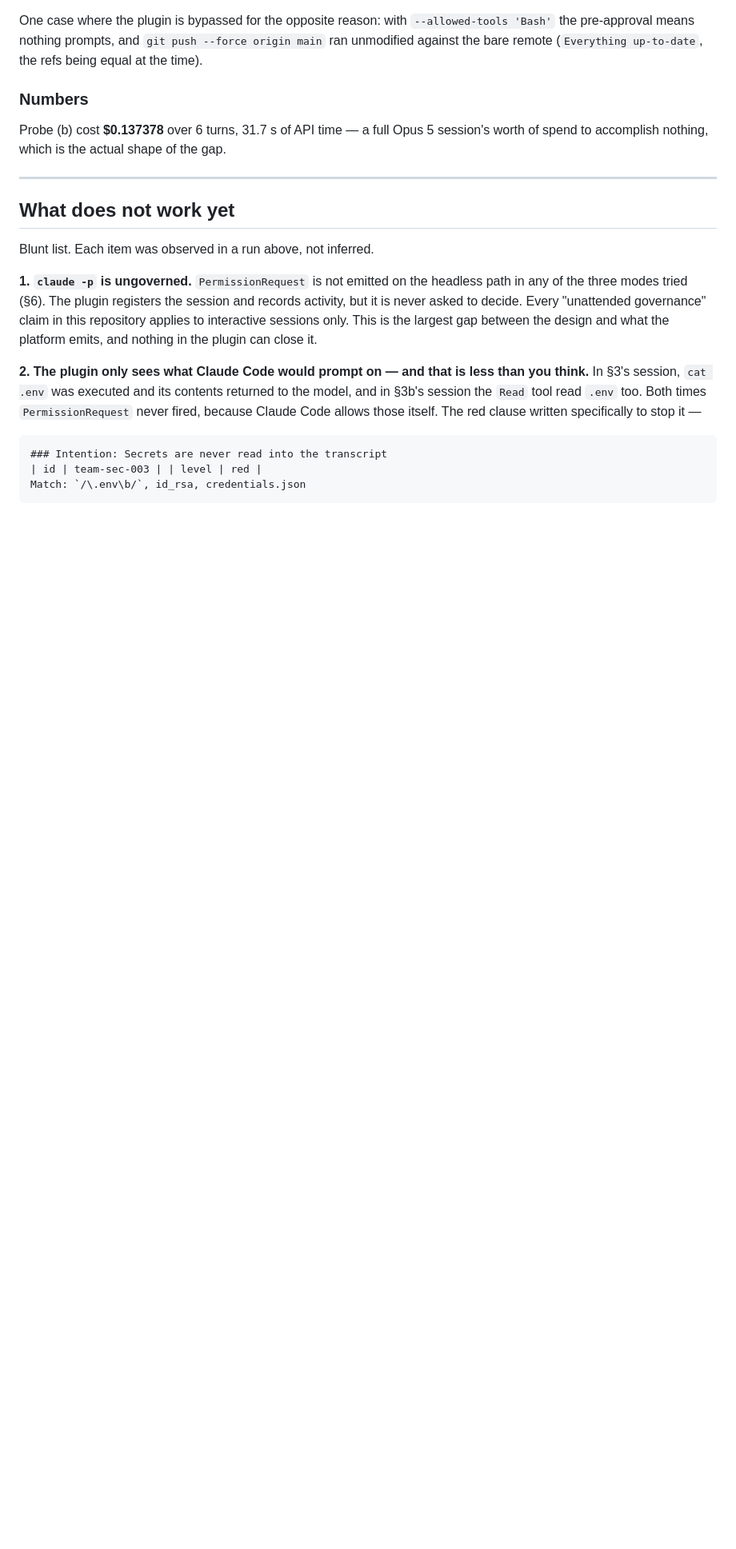
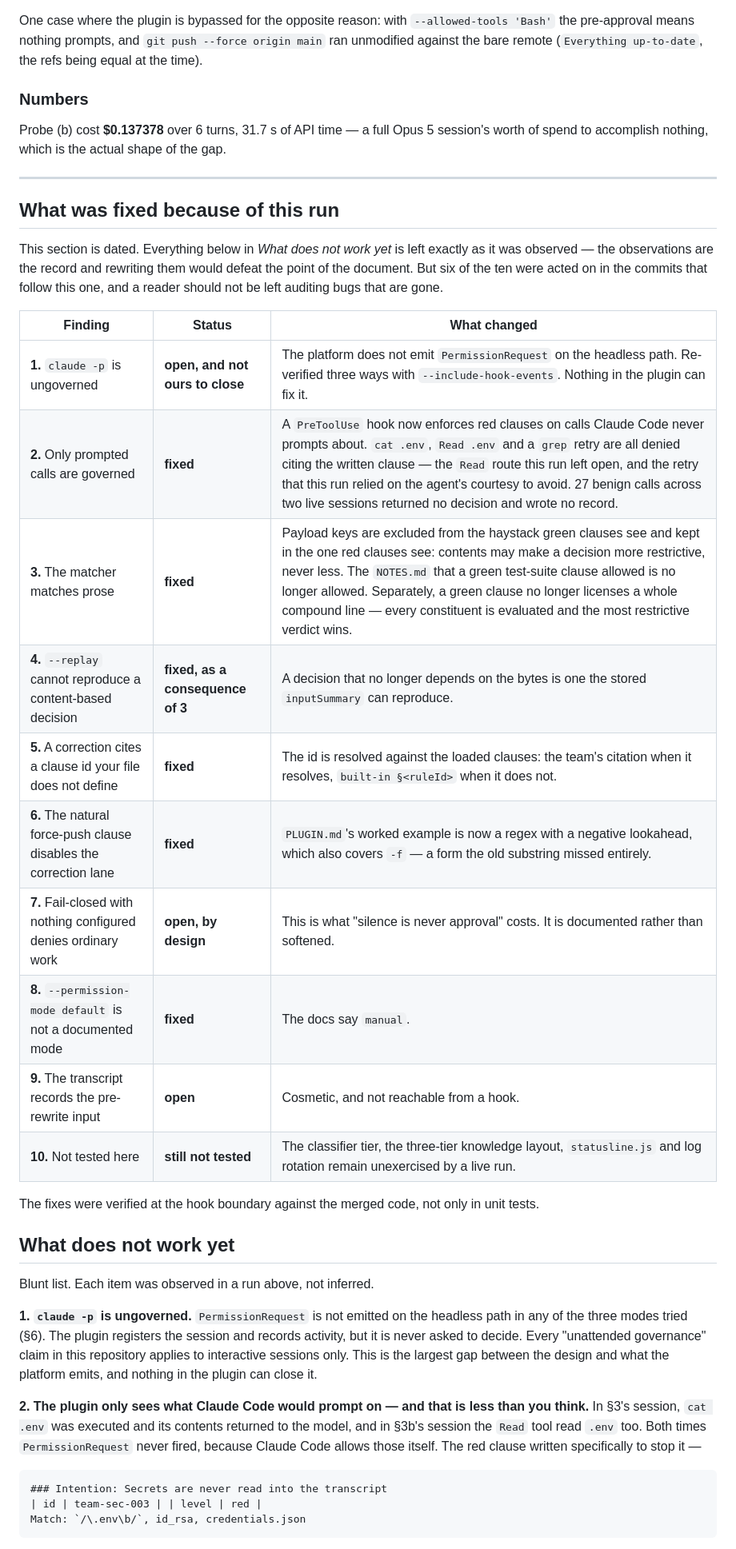
Before and after one commit to OsherElhadad/session-sitter, a Markdown page: docs/EVIDENCE.md, the part around the change. Shown at 80% size. Rendered like a GitHub page; blank space fills up the shorter version.

Commit message:
Say which of the findings have since been fixed
The observations stay exactly as they were recorded — they are the record, and
editing them to match the current code would defeat the point of the document.
But six of the ten were acted on in the commits that follow, and a reader should
not spend time auditing bugs that are gone.

So a status table goes ahead of the list: fixed, open, or open by design, with
what changed for each. The two that stay open on purpose are named as such —
headless sessions are ungoverned because the platform emits no
PermissionRequest there, and fail-closed with nothing configured is what
"silence is never approval" costs.

```diff
--- a/docs/EVIDENCE.md
+++ b/docs/EVIDENCE.md
@@ -565,6 +565,28 @@ worth of spend to accomplish nothing, which is the actual shape of the gap.
 
 ---
 
+## What was fixed because of this run
+
+This section is dated. Everything below in *What does not work yet* is left exactly as it was
+observed — the observations are the record and rewriting them would defeat the point of the
+document. But six of the ten were acted on in the commits that follow this one, and a reader
+should not be left auditing bugs that are gone.
+
+| Finding | Status | What changed |
+|---|---|---|
+| **1.** `claude -p` is ungoverned | **open, and not ours to close** | The platform does not emit `PermissionRequest` on the headless path. Re-verified three ways with `--include-hook-events`. Nothing in the plugin can fix it. |
+| **2.** Only prompted calls are governed | **fixed** | A `PreToolUse` hook now enforces red clauses on calls Claude Code never prompts about. `cat .env`, `Read .env` and a `grep` retry are all denied citing the written clause — the `Read` route this run left open, and the retry that this run relied on the agent's courtesy to avoid. 27 benign calls across two live sessions returned no decision and wrote no record. |
+| **3.** The matcher matches prose | **fixed** | Payload keys are excluded from the haystack green clauses see and kept in the one red clauses see: contents may make a decision more restrictive, never less. The `NOTES.md` that a green test-suite clause allowed is no longer allowed. Separately, a green clause no longer licenses a whole compound line — every constituent is evaluated and the most restrictive verdict wins. |
+| **4.** `--replay` cannot reproduce a content-based decision | **fixed, as a consequence of 3** | A decision that no longer depends on the bytes is one the stored `inputSummary` can reproduce. |
+| **5.** A correction cites a clause id your file does not define | **fixed** | The id is resolved against the loaded clauses: the team's citation when it resolves, `built-in §<ruleId>` when it does not. |
+| **6.** The natural force-push clause disables the correction lane | **fixed** | `PLUGIN.md`'s worked example is now a regex with a negative lookahead, which also covers `-f` — a form the old substring missed entirely. |
+| **7.** Fail-closed with nothing configured denies ordinary work | **open, by design** | This is what "silence is never approval" costs. It is documented rather than softened. |
+| **8.** `--permission-mode default` is not a documented mode | **fixed** | The docs say `manual`. |
+| **9.** The transcript records the pre-rewrite input | **open** | Cosmetic, and not reachable from a hook. |
+| **10.** Not tested here | **still not tested** | The classifier tier, the three-tier knowledge layout, `statusline.js` and log rotation remain unexercised by a live run. |
+
+The fixes were verified at the hook boundary against the merged code, not only in unit tests.
+
 ## What does not work yet
 
 Blunt list. Each item was observed in a run above, not inferred.
```
